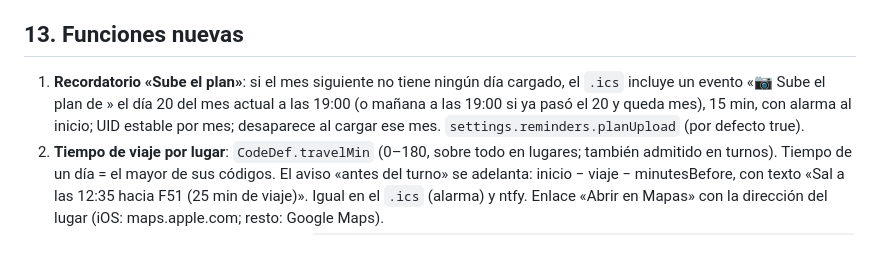
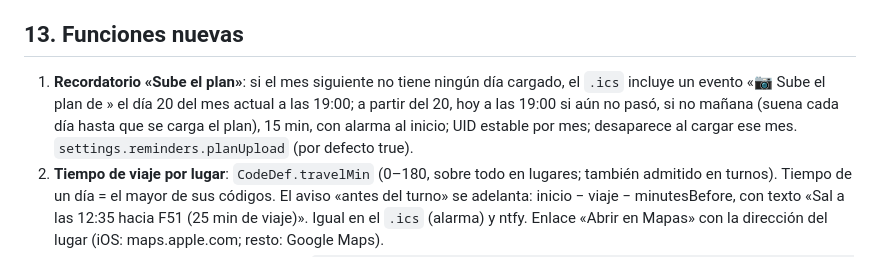
Before and after one commit to Mardar91/mauricio, a Markdown page: SPEC.md, the part around the change. Rendered like a GitHub page.

Commit message:
SPEC §13.1: regla del aviso «Sube el plan» como en el núcleo
Co-Authored-By: Claude Opus 5.5 <noreply@anthropic.com>
Claude-Session: https://claude.ai/code/session_01VcswMb7cFDsQSTs21sQimH

```diff
--- a/SPEC.md
+++ b/SPEC.md
@@ -284,7 +284,7 @@ Notificaciones: la vía principal es el **calendario del iPhone** (suscripción)
 
 ## 13. Funciones nuevas
 
-1. **Recordatorio «Sube el plan»**: si el mes siguiente no tiene ningún día cargado, el `.ics` incluye un evento «📷 Sube el plan de <mes>» el día 20 del mes actual a las 19:00 (o mañana a las 19:00 si ya pasó el 20 y queda mes), 15 min, con alarma al inicio; UID estable por mes; desaparece al cargar ese mes. `settings.reminders.planUpload` (por defecto true).
+1. **Recordatorio «Sube el plan»**: si el mes siguiente no tiene ningún día cargado, el `.ics` incluye un evento «📷 Sube el plan de <mes>» el día 20 del mes actual a las 19:00; a partir del 20, hoy a las 19:00 si aún no pasó, si no mañana (suena cada día hasta que se carga el plan), 15 min, con alarma al inicio; UID estable por mes; desaparece al cargar ese mes. `settings.reminders.planUpload` (por defecto true).
 2. **Tiempo de viaje por lugar**: `CodeDef.travelMin` (0–180, sobre todo en lugares; también admitido en turnos). Tiempo de un día = el mayor de sus códigos. El aviso «antes del turno» se adelanta: inicio − viaje − minutesBefore, con texto «Sal a las 12:35 hacia F51 (25 min de viaje)». Igual en el `.ics` (alarma) y ntfy. Enlace «Abrir en Mapas» con la dirección del lugar (iOS: maps.apple.com; resto: Google Maps).
 3. **Suplementos** (para revisar la nómina): `settings.supplements = { night: { from, to, pct }, saturday: { from, to, pct }, sunday: { pct }, holiday: { pct }, hourlyWage: null }` con valores por defecto según la investigación (configurables, con aviso «comprueba tu contrato»). `monthSummary` añade minutos trabajados en noche, sábado (franja), domingo y festivo (Berlín), con la pausa descontada proporcionalmente, y una estimación en € si hay salario por hora.
 4. **Saldos**: `settings.balances = { overtimeStartMin: 0, overtimeStartMonth: 'YYYY-MM' | null, vacationDaysPerYear: 30, vacationCarryOver: 0 }`. Saldo de horas acumulado mes a mes desde el mes inicial (mes en curso: hasta hoy; meses sin plan completo no inventan horas), y vacaciones del año: derecho + arrastre, usadas (U en días con Soll), planificadas, restantes.
```
